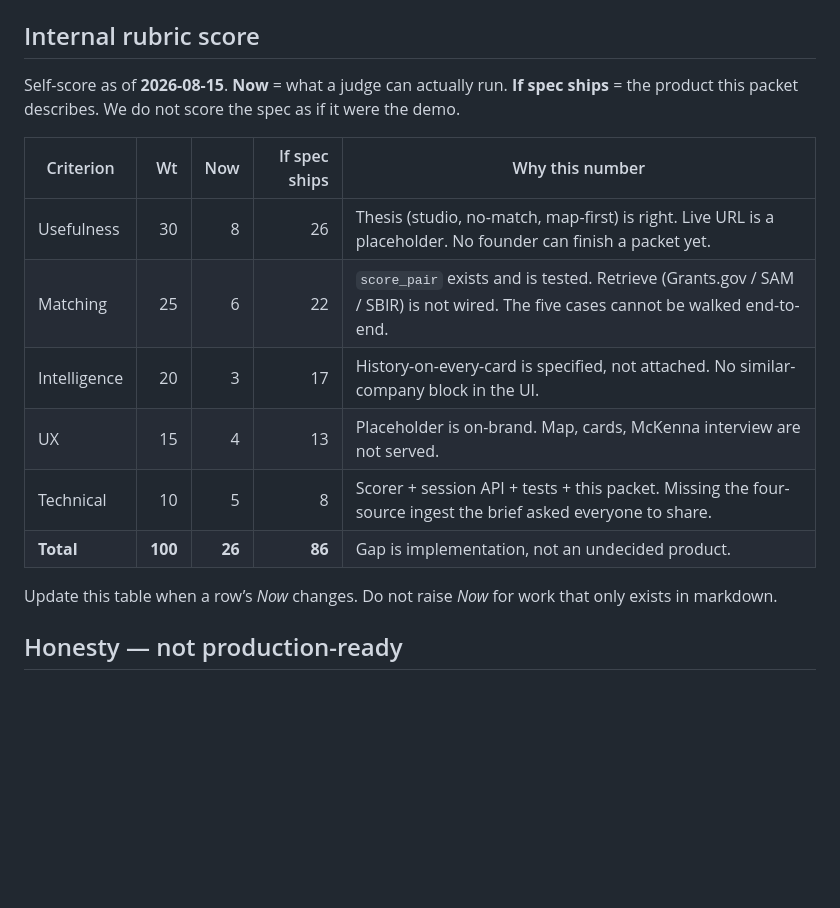
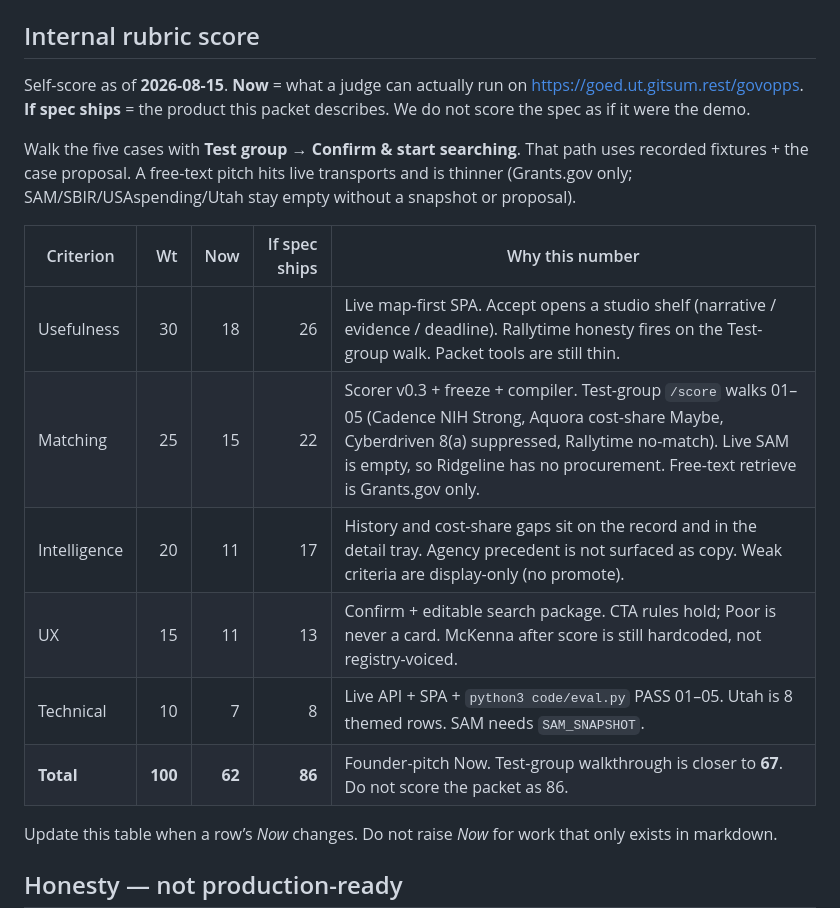
Before and after one commit to jacisjake/govopps-demo, a Markdown page: README.md, the part around one of its changes. GitHub-like rendering; blank space fills up the shorter version.

```diff
--- a/README.md
+++ b/README.md
@@ -47,16 +47,18 @@ Same companies as the brief. Mock sites: [`mock_startup/`](mock_startup/). Expec
 
 ## Internal rubric score
 
-Self-score as of **2026-08-15**. **Now** = what a judge can actually run. **If spec ships** = the product this packet describes. We do not score the spec as if it were the demo.
+Self-score as of **2026-08-15**. **Now** = what a judge can actually run on https://goed.ut.gitsum.rest/govopps. **If spec ships** = the product this packet describes. We do not score the spec as if it were the demo.
+
+Walk the five cases with **Test group → Confirm & start searching**. That path uses recorded fixtures + the case proposal. A free-text pitch hits live transports and is thinner (Grants.gov only; SAM/SBIR/USAspending/Utah stay empty without a snapshot or proposal).
 
 | Criterion | Wt | Now | If spec ships | Why this number |
 |---|---:|---:|---:|---|
-| Usefulness | 30 | 8 | 26 | Thesis (studio, no-match, map-first) is right. Live URL is a placeholder. No founder can finish a packet yet. |
-| Matching | 25 | 6 | 22 | `score_pair` exists and is tested. Retrieve (Grants.gov / SAM / SBIR) is not wired. The five cases cannot be walked end-to-end. |
-| Intelligence | 20 | 3 | 17 | History-on-every-card is specified, not attached. No similar-company block in the UI. |
-| UX | 15 | 4 | 13 | Placeholder is on-brand. Map, cards, McKenna interview are not served. |
-| Technical | 10 | 5 | 8 | Scorer + session API + tests + this packet. Missing the four-source ingest the brief asked everyone to share. |
-| **Total** | **100** | **26** | **86** | Gap is implementation, not an undecided product. |
+| Usefulness | 30 | 18 | 26 | Live map-first SPA. Accept opens a studio shelf (narrative / evidence / deadline). Rallytime honesty fires on the Test-group walk. Packet tools are still thin. |
+| Matching | 25 | 15 | 22 | Scorer v0.3 + freeze + compiler. Test-group `/score` walks 01–05 (Cadence NIH Strong, Aquora cost-share Maybe, Cyberdriven 8(a) suppressed, Rallytime no-match). Live SAM is empty, so Ridgeline has no procurement. Free-text retrieve is Grants.gov only. |
+| Intelligence | 20 | 11 | 17 | History and cost-share gaps sit on the record and in the detail tray. Agency precedent is not surfaced as copy. Weak criteria are display-only (no promote). |
+| UX | 15 | 11 | 13 | Confirm + editable search package. CTA rules hold; Poor is never a card. McKenna after score is still hardcoded, not registry-voiced. |
+| Technical | 10 | 7 | 8 | Live API + SPA + `python3 code/eval.py` PASS 01–05. Utah is 8 themed rows. SAM needs `SAM_SNAPSHOT`. |
+| **Total** | **100** | **62** | **86** | Founder-pitch Now. Test-group walkthrough is closer to **67**. Do not score the packet as 86. |
 
 Update this table when a row’s *Now* changes. Do not raise *Now* for work that only exists in markdown.
 
```
Also changed, not shown: other parts of README.md (+14 -12 lines).
